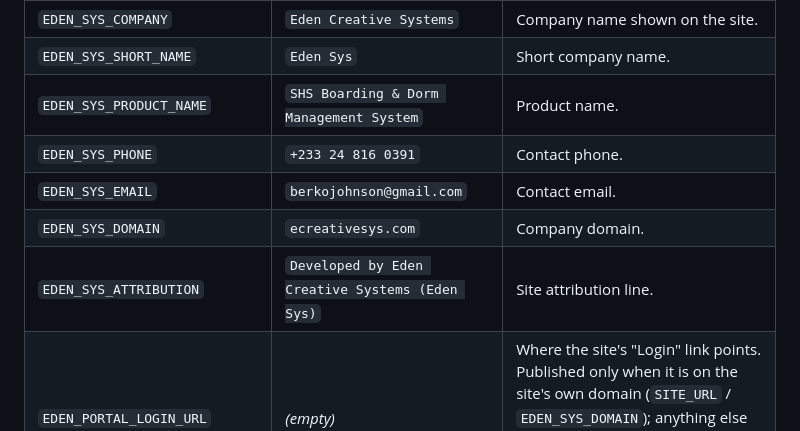
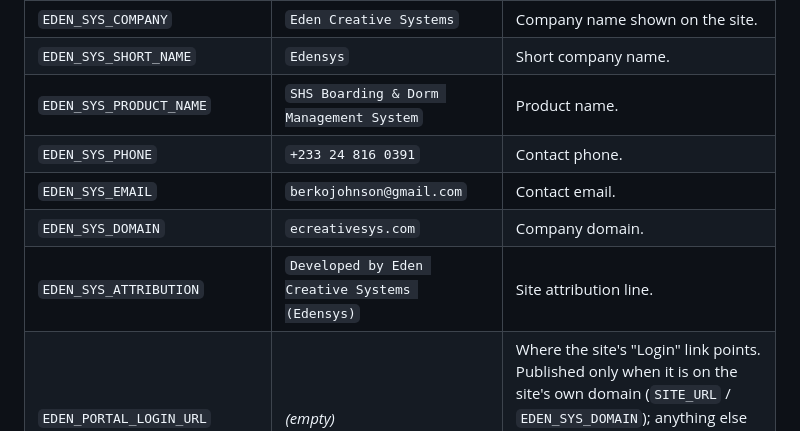
Before and after one commit to BerkoJohnson/SHS-Boarding-Dorm-Management-system, a Markdown page: README.md, the part around the change. GitHub-like rendering.

Commit message:
docs: update EDEN_SYS_SHORT_NAME and EDEN_SYS_ATTRIBUTION defaults

```diff
--- a/README.md
+++ b/README.md
@@ -624,12 +624,12 @@ configuration that would break either rule.
 | `PUBLIC_WEBSITE_URLCONF` | `schoolsystem.urls_public` | URLconf used on the public host. Leaving it pointed here keeps school URLs off the marketing host. |
 | `SITE_URL` | *(empty)* | The site's own absolute origin for canonical links, Open Graph tags, the sitemap and the robots.txt `Sitemap:` line. Falls back to `https://EDEN_SYS_DOMAIN`, then to the request hostname (local development only). |
 | `EDEN_SYS_COMPANY` | `Eden Creative Systems` | Company name shown on the site. |
-| `EDEN_SYS_SHORT_NAME` | `Eden Sys` | Short company name. |
+| `EDEN_SYS_SHORT_NAME` | `Edensys` | Short company name. |
 | `EDEN_SYS_PRODUCT_NAME` | `SHS Boarding & Dorm Management System` | Product name. |
 | `EDEN_SYS_PHONE` | `+233 24 816 0391` | Contact phone. |
 | `EDEN_SYS_EMAIL` | `berkojohnson@gmail.com` | Contact email. |
 | `EDEN_SYS_DOMAIN` | `ecreativesys.com` | Company domain. |
-| `EDEN_SYS_ATTRIBUTION` | `Developed by Eden Creative Systems (Eden Sys)` | Site attribution line. |
+| `EDEN_SYS_ATTRIBUTION` | `Developed by Eden Creative Systems (Edensys)` | Site attribution line. |
 | `EDEN_PORTAL_LOGIN_URL` | *(empty)* | Where the site's "Login" link points. Published only when it is on the site's own domain (`SITE_URL` / `EDEN_SYS_DOMAIN`); anything else is dropped and reported by the `website.W001` check. Empty hides the link. |
 | `PRICING_PUBLIC_ENABLED` | `false` | Publish pricing. Has no effect while `website/pricing.py` `APPROVED_PRICE_LIST` is empty. |
 | `DEMO_REQUEST_NOTIFY_EMAILS` | *(empty)* | Comma-separated recipients for demo enquiries. Empty falls back to `EDEN_SYS_EMAIL`, then `DEFAULT_FROM_EMAIL`. |
```
